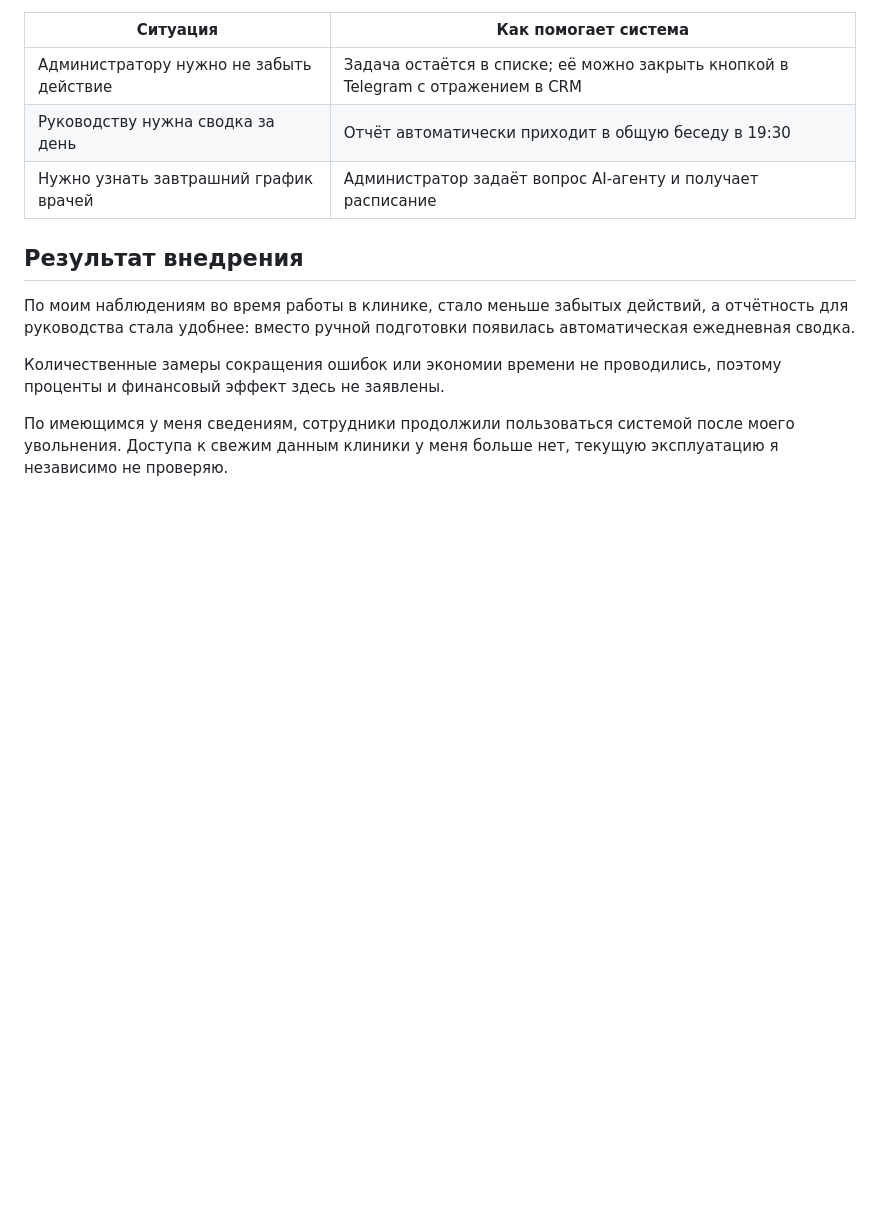
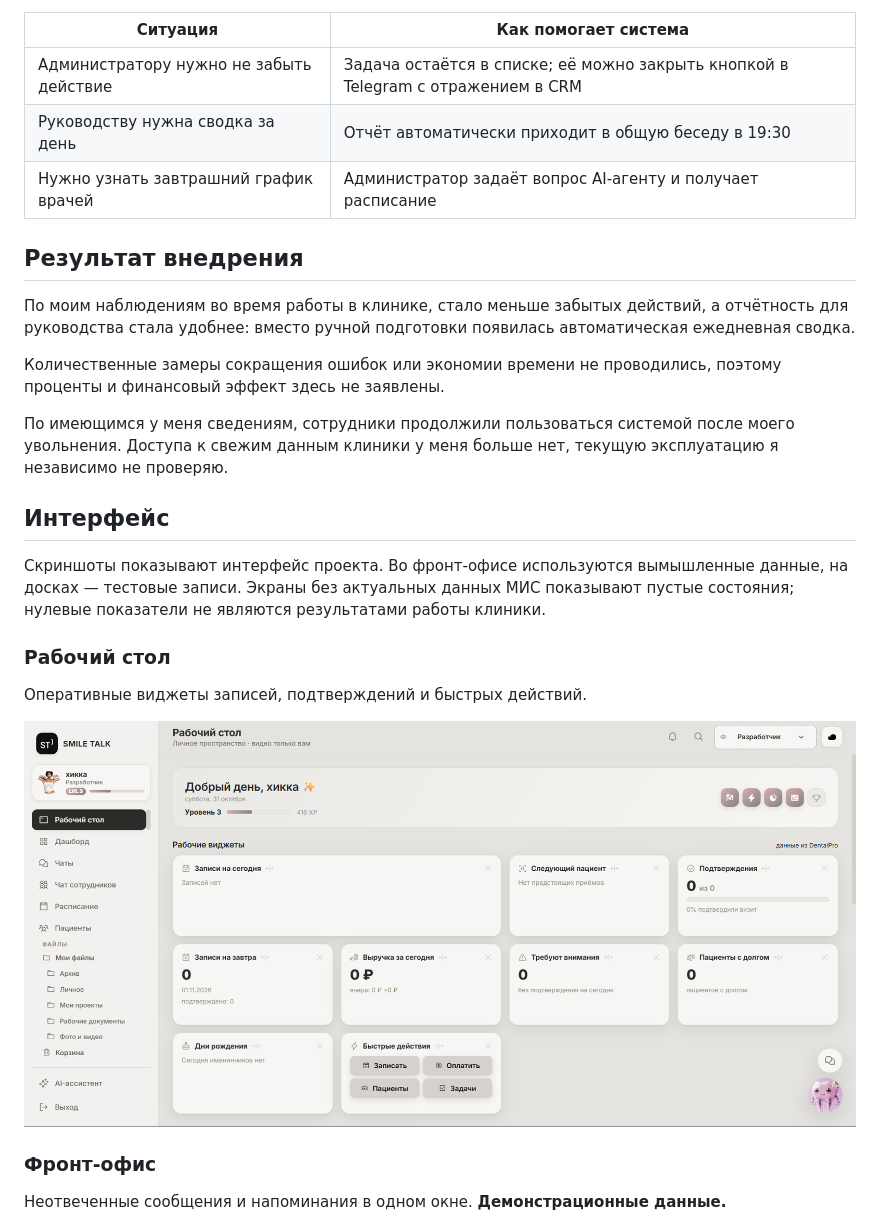
Before and after one commit to r3in04ka-prog/r3in04ka-prog, a Markdown page: cases/smile-talk.md, the part around one of its changes. GitHub-like rendering; pictures changed too: assets/smile-talk/workspace.png (added); blank space fills up the shorter version.

Commit message:
Add five safe interface screenshots to SMILE TALK case study

```diff
--- a/cases/smile-talk.md
+++ b/cases/smile-talk.md
@@ -64,3 +64,17 @@
 
 По имеющимся у меня сведениям, сотрудники продолжили пользоваться системой после моего увольнения. Доступа к свежим данным клиники у меня больше нет, текущую эксплуатацию я независимо не проверяю.
 
+## Интерфейс
+
+Скриншоты показывают интерфейс проекта. Во фронт-офисе используются вымышленные данные, на досках — тестовые записи. Экраны без актуальных данных МИС показывают пустые состояния; нулевые показатели не являются результатами работы клиники.
+
+### Рабочий стол
+
+Оперативные виджеты записей, подтверждений и быстрых действий.
+
+![Рабочий стол CRM без актуальных данных клиники](../assets/smile-talk/workspace.png)
+
+### Фронт-офис
+
+Неотвеченные сообщения и напоминания в одном окне. **Демонстрационные данные.**
+
```
Also changed, not shown: other parts of cases/smile-talk.md (+21 -1 lines), assets/smile-talk/front-office.png (added), assets/smile-talk/notes.png (added), assets/smile-talk/patient-flow.png (added), assets/smile-talk/tasks.png (added).
